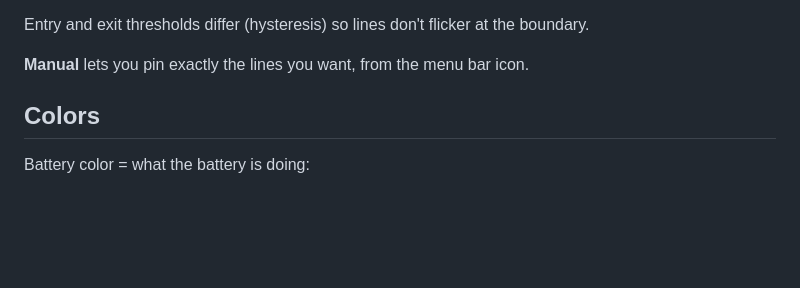
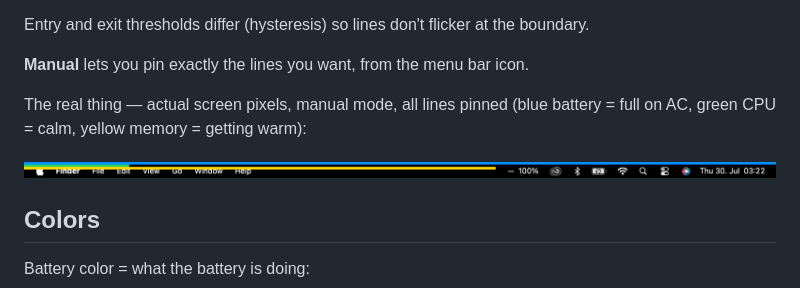
Before and after one commit to alileza/petze, a Markdown page: README.md, the part around the change printed below. Rendered like a GitHub page; pictures changed too: docs/strip.png (added); blank space fills up the shorter version.

Commit message:
Add icon, hero image, and live screenshot to README; og:image for the site

```diff
--- a/README.md
+++ b/README.md
@@ -26,6 +32,11 @@ Entry and exit thresholds differ (hysteresis) so lines don't flicker at the
 boundary.
 
 **Manual** lets you pin exactly the lines you want, from the menu bar icon.
+
+The real thing — actual screen pixels, manual mode, all lines pinned (blue
+battery = full on AC, green CPU = calm, yellow memory = getting warm):
+
+![the actual pixels: petze lines over the macOS menu bar](docs/strip.png)
 
 ## Colors
 
```
Also changed, not shown: other parts of README.md (+6 -0 lines), 2 other files.
